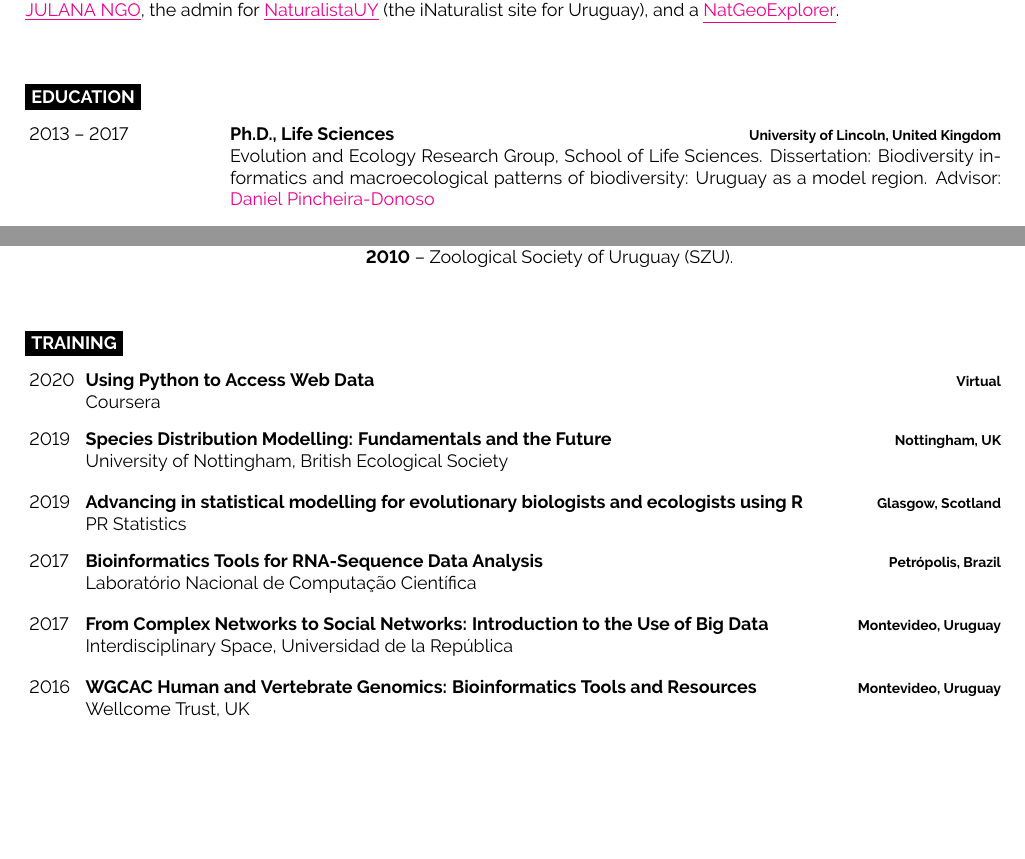
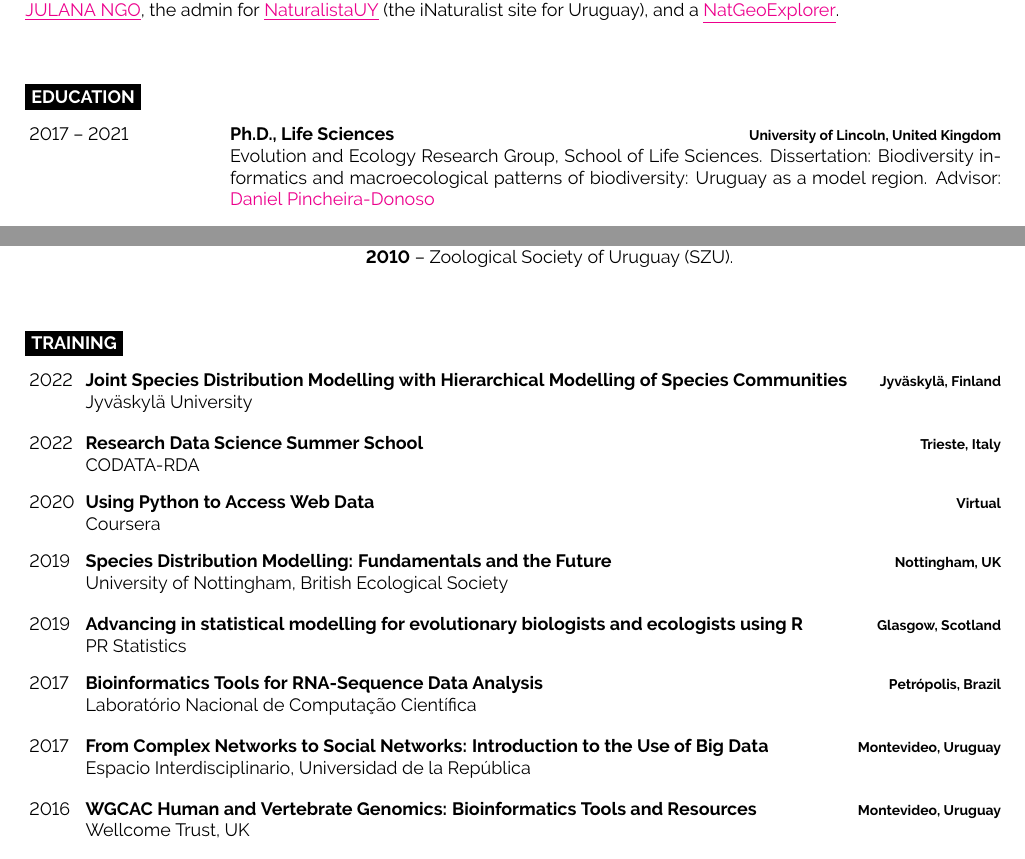
Before and after one commit to bienflorencia/CV, a LaTeX CV (CV_FGrattarola.tex): two parts of pages 1 and 4 of 5 before the commit and two parts of pages 1 and 4 of 6 after it, joined at a grey line, cut so that both start at the same text, the shorter picture padded with empty space. Compiled offline with pdfLaTeX.

Commit message:
update CV

```diff
--- a/CV_FGrattarola.tex
+++ b/CV_FGrattarola.tex
@@ -128,7 +128,7 @@ I am a Uruguayan biologist (PhD) doing research in macroecology and biodiversity
 
 \begin{entrylist}
 	\entry
-		{2013 -- 2017}
+		{2017 -- 2021}
 		{Ph.D., Life Sciences}
 		{University of Lincoln, United Kingdom}
 		{Evolution and Ecology Research Group, School of Life Sciences. Dissertation: Biodiversity informatics and macroecological patterns of biodiversity: Uruguay as a model region. Advisor: \href{http://selectiondynamics.weebly.com/daniel-pincheira-donoso.html}{Daniel Pincheira-Donoso}}
@@ -427,6 +427,16 @@ I am a Uruguayan biologist (PhD) doing research in macroecology and biodiversity
 
 \begin{entrylist}
 	\entrylong
+		{2022}
+		{Joint Species Distribution Modelling with Hierarchical Modelling of Species Communities}
+		{Jyväskylä, Finland}
+		{Jyväskylä University}
+	\entrylong
+		{2022}
+		{Research Data Science Summer School}
+		{Trieste, Italy}
+		{CODATA-RDA}
+	\entrylong
 		{2020}
 		{Using Python to Access Web Data}
 		{Virtual}
@@ -450,7 +460,7 @@ I am a Uruguayan biologist (PhD) doing research in macroecology and biodiversity
 		{2017}
 		{From Complex Networks to Social Networks: Introduction to the Use of Big Data}
 		{Montevideo, Uruguay}
-		{Interdisciplinary Space, Universidad de la República}
+		{Espacio Interdisciplinario, Universidad de la República}
 	\entrylong
 		{2016}
 		{WGCAC Human and Vertebrate Genomics: Bioinformatics Tools and Resources}
```
Also changed, not shown: CV_FGrattarola.pdf, 3 other files.
